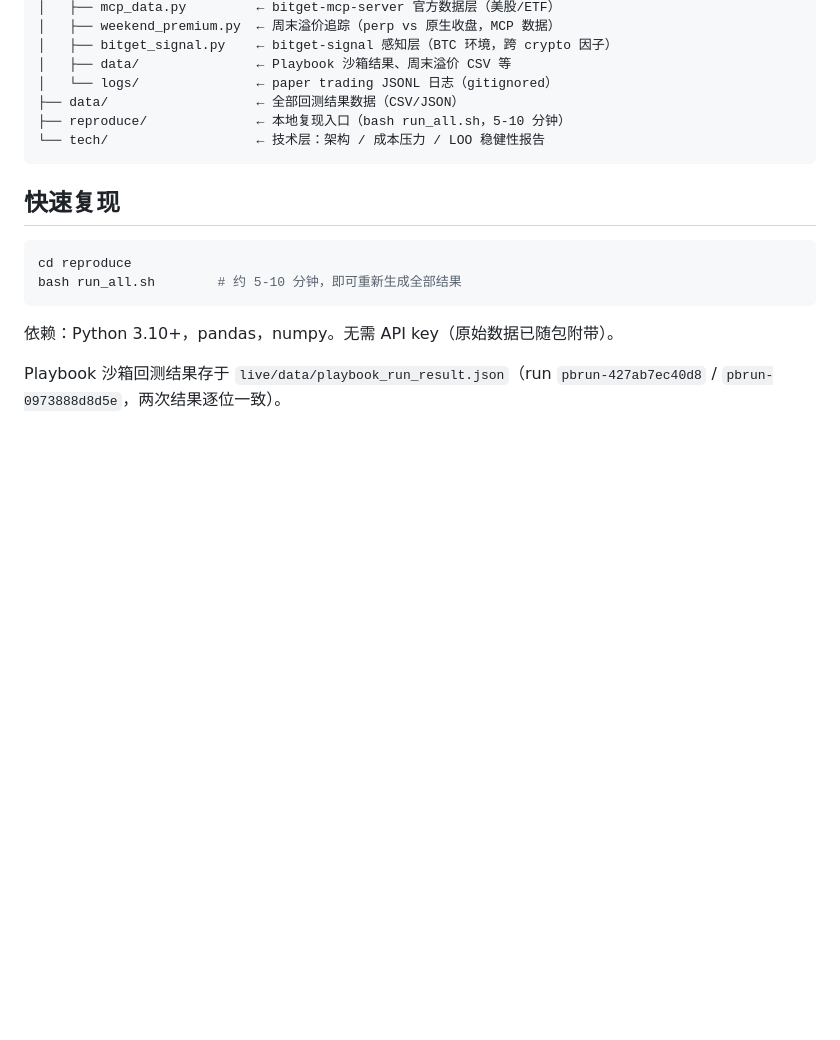
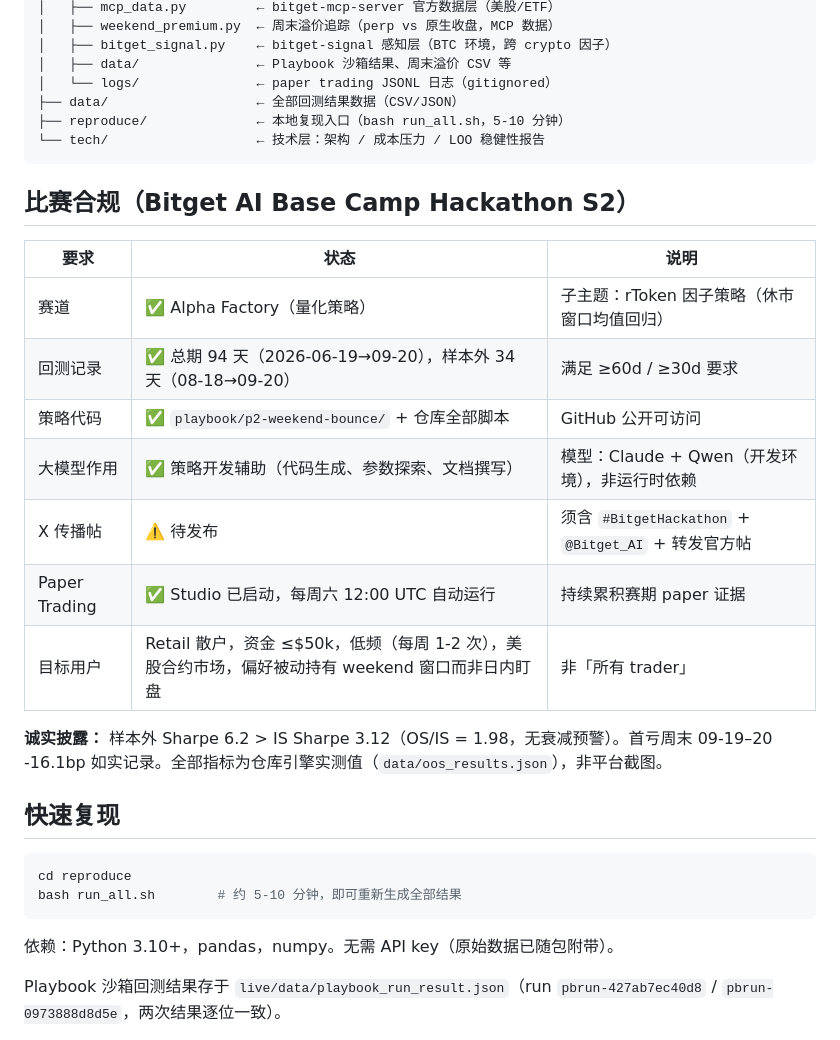
Before and after one commit to Slumhee/bitget-hackathon-s2-p2-weekend-bounce, a Markdown page: README.md, the part around the change. GitHub-like rendering; blank space fills up the shorter version.

Commit message:
README: add hackathon S2 compliance section — track/subtheme, backtest window, LLM role, target users, honest disclosure, X-post checklist

````diff
--- a/README.md
+++ b/README.md
@@ -70,6 +70,20 @@ p2-weekend-bounce/
 └── tech/                   ← 技术层：架构 / 成本压力 / LOO 稳健性报告
 ```
 
+## 比赛合规（Bitget AI Base Camp Hackathon S2）
+
+| 要求 | 状态 | 说明 |
+|---|---|---|
+| 赛道 | ✅ Alpha Factory（量化策略） | 子主题：rToken 因子策略（休市窗口均值回归） |
+| 回测记录 | ✅ 总期 94 天（2026-06-19→09-20），样本外 34 天（08-18→09-20） | 满足 ≥60d / ≥30d 要求 |
+| 策略代码 | ✅ `playbook/p2-weekend-bounce/` + 仓库全部脚本 | GitHub 公开可访问 |
+| 大模型作用 | ✅ 策略开发辅助（代码生成、参数探索、文档撰写） | 模型：Claude + Qwen（开发环境），非运行时依赖 |
+| X 传播帖 | ⚠️ 待发布 | 须含 `#BitgetHackathon` + `@Bitget_AI` + 转发官方帖 |
+| Paper Trading | ✅ Studio 已启动，每周六 12:00 UTC 自动运行 | 持续累积赛期 paper 证据 |
+| 目标用户 | Retail 散户，资金 ≤$50k，低频（每周 1-2 次），美股合约市场，偏好被动持有 weekend 窗口而非日内盯盘 | 非「所有 trader」 |
+
+**诚实披露：** 样本外 Sharpe 6.2 > IS Sharpe 3.12（OS/IS = 1.98，无衰减预警）。首亏周末 09-19–20 -16.1bp 如实记录。全部指标为仓库引擎实测值（`data/oos_results.json`），非平台截图。
+
 ## 快速复现
 
 ```bash
````
